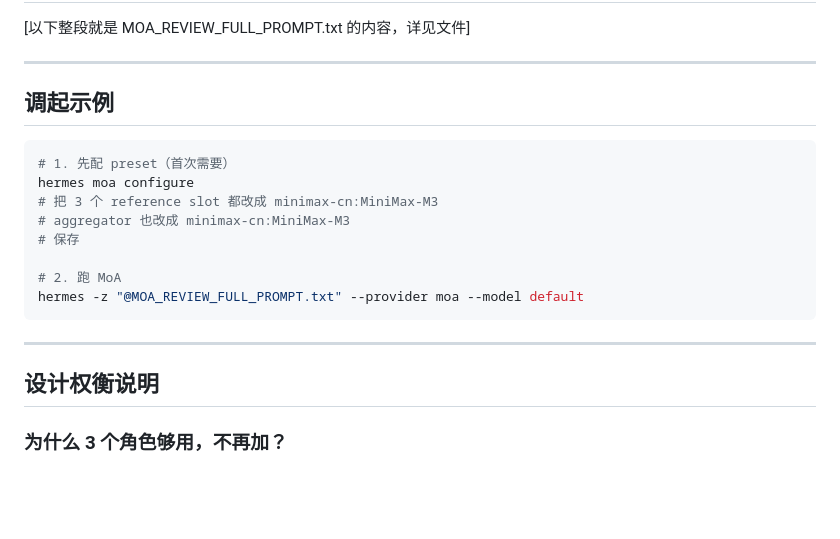
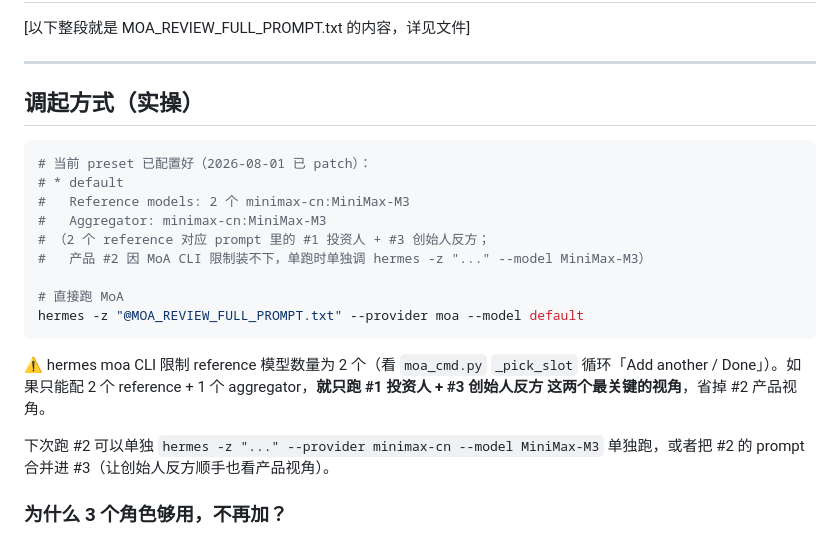
Before and after one commit to sunganhao8-lgtm/zhaiyu-bp, a Markdown page: MOA_REVIEW_SYSTEM_PROMPT.md, the part around the change. Rendered like a GitHub page; blank space fills up the shorter version.

Commit message:
docs: 同步 MoA preset 已配 2 个 MiniMax-M3 reference（不跑 hermes moa configure）

````diff
--- a/MOA_REVIEW_SYSTEM_PROMPT.md
+++ b/MOA_REVIEW_SYSTEM_PROMPT.md
@@ -352,22 +352,23 @@ BP 在线版：https://sunganhao8-lgtm.github.io/zhaiyu-bp/bp.html （单页 + 1
 
 ---
 
-## 调起示例
+## 调起方式（实操）
 
 ```bash
-# 1. 先配 preset（首次需要）
-hermes moa configure
-# 把 3 个 reference slot 都改成 minimax-cn:MiniMax-M3
-# aggregator 也改成 minimax-cn:MiniMax-M3
-# 保存
+# 当前 preset 已配置好（2026-08-01 已 patch）：
+# * default
+#   Reference models: 2 个 minimax-cn:MiniMax-M3
+#   Aggregator: minimax-cn:MiniMax-M3
+# （2 个 reference 对应 prompt 里的 #1 投资人 + #3 创始人反方；
+#   产品 #2 因 MoA CLI 限制装不下，单跑时单独调 hermes -z "..." --model MiniMax-M3）
 
-# 2. 跑 MoA
+# 直接跑 MoA
 hermes -z "@MOA_REVIEW_FULL_PROMPT.txt" --provider moa --model default
 ```
 
----
+⚠️ hermes moa CLI 限制 reference 模型数量为 2 个（看 `moa_cmd.py` `_pick_slot` 循环「Add another / Done」）。如果只能配 2 个 reference + 1 个 aggregator，**就只跑 #1 投资人 + #3 创始人反方 这两个最关键的视角**，省掉 #2 产品视角。
 
-## 设计权衡说明
+下次跑 #2 可以单独 `hermes -z "..." --provider minimax-cn --model MiniMax-M3` 单独跑，或者把 #2 的 prompt 合并进 #3（让创始人反方顺手也看产品视角）。
 
 ### 为什么 3 个角色够用，不再加？
 
````
